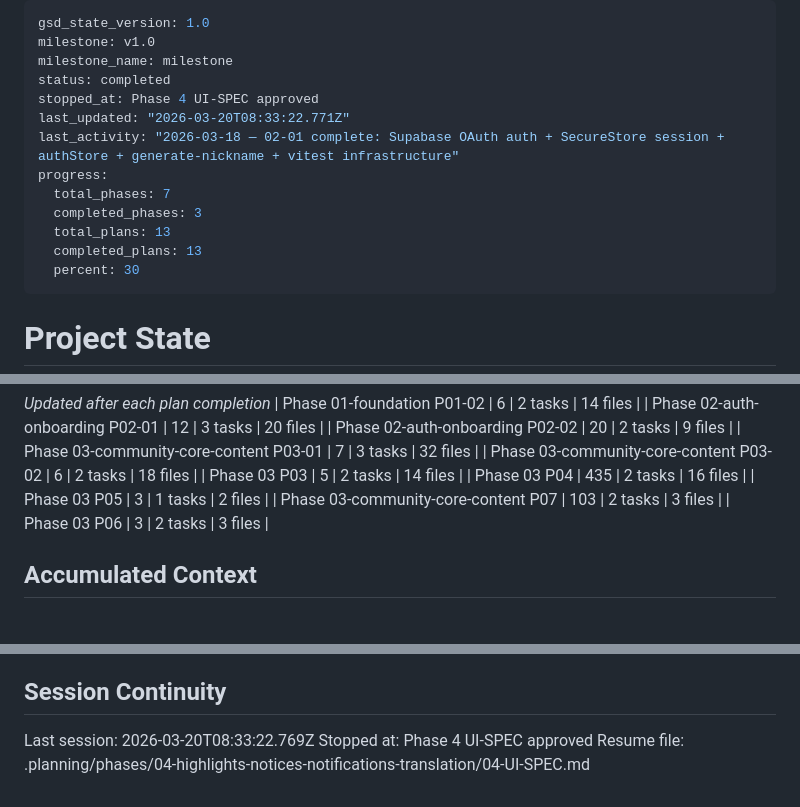
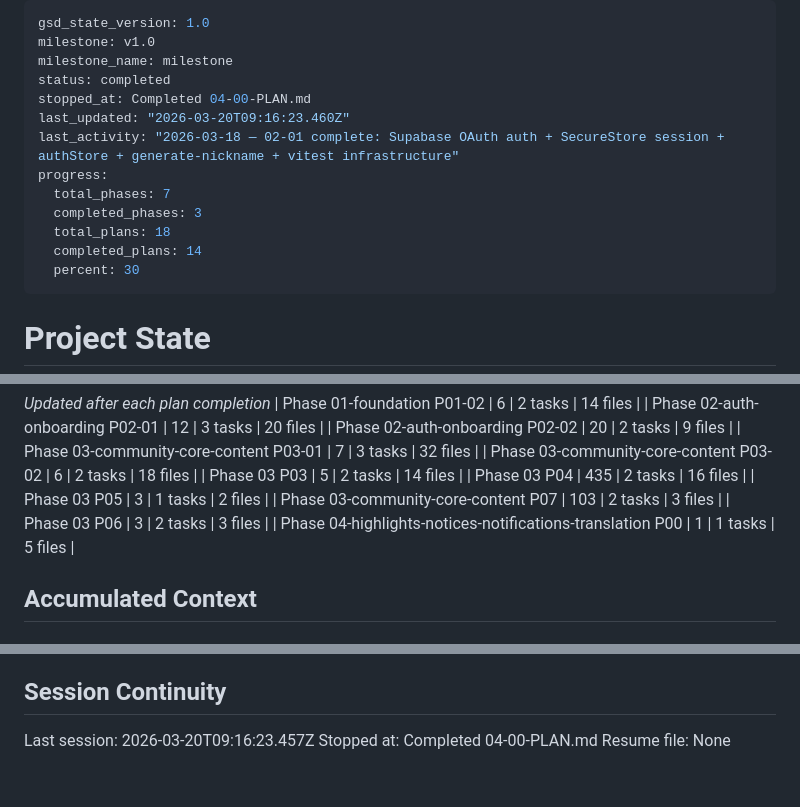
Before and after one commit to sangwopark19/wecord, a Markdown page: .planning/STATE.md, 3 parts joined by grey strips. Drawn GitHub-style.

```diff
--- a/.planning/STATE.md
+++ b/.planning/STATE.md
@@ -3,14 +3,14 @@ gsd_state_version: 1.0
 milestone: v1.0
 milestone_name: milestone
 status: completed
-stopped_at: Phase 4 UI-SPEC approved
-last_updated: "2026-03-20T08:33:22.771Z"
+stopped_at: Completed 04-00-PLAN.md
+last_updated: "2026-03-20T09:16:23.460Z"
 last_activity: "2026-03-18 — 02-01 complete: Supabase OAuth auth + SecureStore session + authStore + generate-nickname + vitest infrastructure"
 progress:
   total_phases: 7
   completed_phases: 3
-  total_plans: 13
-  completed_plans: 13
+  total_plans: 18
+  completed_plans: 14
   percent: 30
 ---
 
@@ -61,6 +61,7 @@ Progress: [███░░░░░░░] ~30% (5/9 total plans across all phas
 | Phase 03 P05 | 3 | 1 tasks | 2 files |
 | Phase 03-community-core-content P07 | 103 | 2 tasks | 3 files |
 | Phase 03 P06 | 3 | 2 tasks | 3 files |
+| Phase 04-highlights-notices-notifications-translation P00 | 1 | 1 tasks | 5 files |
 
 ## Accumulated Context
 
@@ -122,6 +124,6 @@ None yet.
 
 ## Session Continuity
 
-Last session: 2026-03-20T08:33:22.769Z
-Stopped at: Phase 4 UI-SPEC approved
-Resume file: .planning/phases/04-highlights-notices-notifications-translation/04-UI-SPEC.md
+Last session: 2026-03-20T09:16:23.457Z
+Stopped at: Completed 04-00-PLAN.md
+Resume file: None
```
Also changed, not shown: other parts of .planning/STATE.md (+1 -0 lines), .planning/REQUIREMENTS.md (+5 -5 lines), 1 other file.
